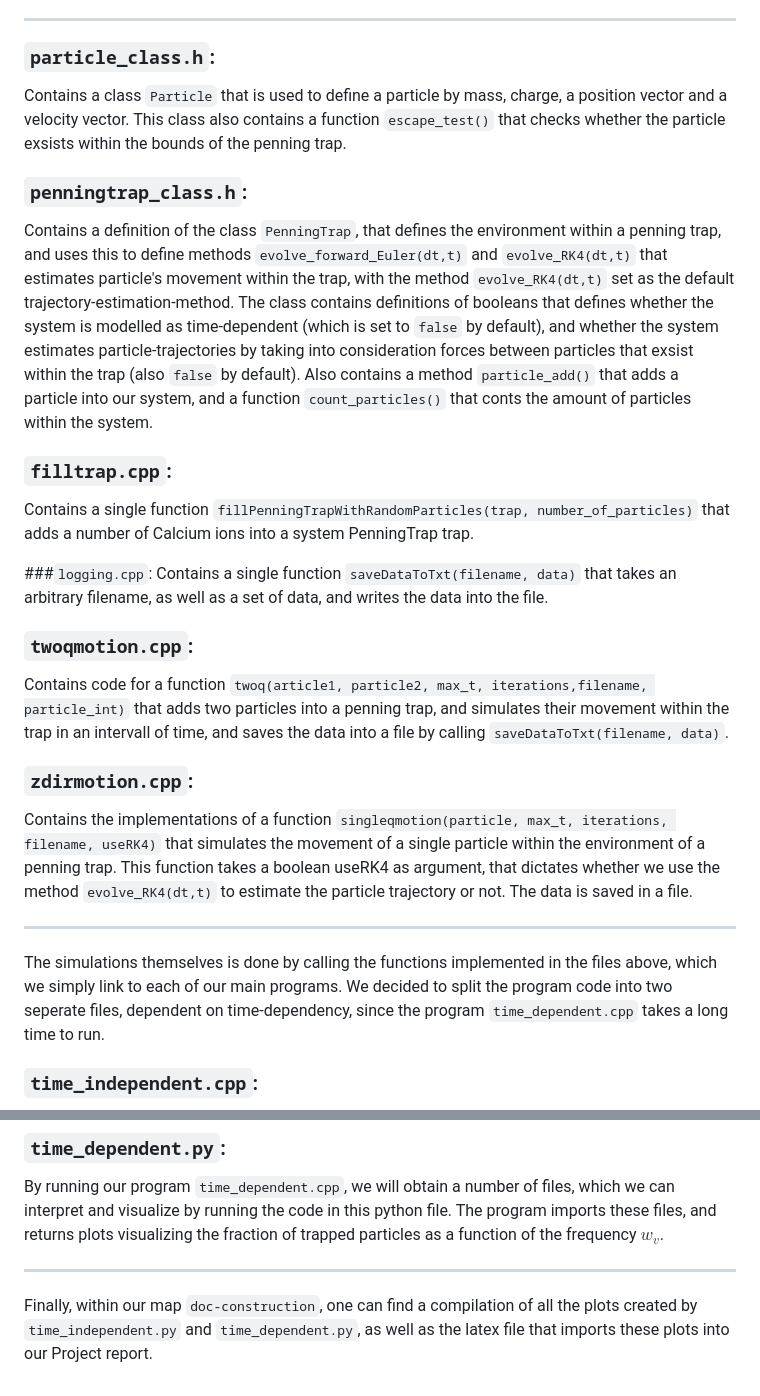
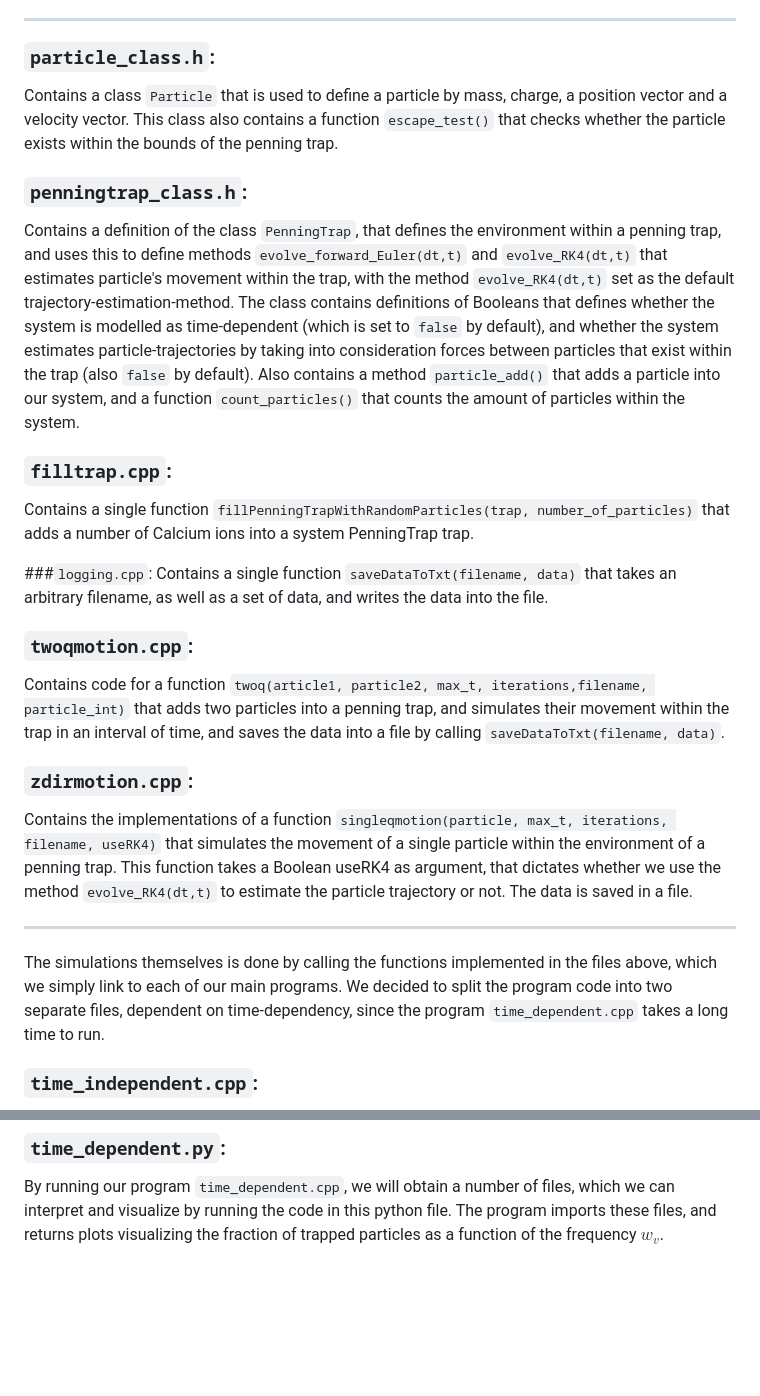
Before and after one commit to tirilsg/FYS3150-Project3, a Markdown page: README.md, 2 parts joined by grey strips. Rendered like a GitHub page; blank space fills up the shorter version.

```diff
--- a/README.md
+++ b/README.md
@@ -5,10 +5,10 @@ This repository contains c++ code constructing a model for a penning trap, used
 ----------------------
 
 ### `particle_class.h`:
-Contains a class `Particle` that is used to define a particle by mass, charge, a position vector and a velocity vector. This class also contains a function `escape_test()` that checks whether the particle exsists within the bounds of the penning trap.
+Contains a class `Particle` that is used to define a particle by mass, charge, a position vector and a velocity vector. This class also contains a function `escape_test()` that checks whether the particle exists within the bounds of the penning trap.
 
 ### `penningtrap_class.h`:
-Contains a definition of the class `PenningTrap`, that defines the environment within a penning trap, and uses this to define methods `evolve_forward_Euler(dt,t)` and `evolve_RK4(dt,t)` that estimates particle's movement within the trap, with the method `evolve_RK4(dt,t)` set as the default trajectory-estimation-method. The class contains definitions of booleans that defines whether the system is modelled as time-dependent (which is set to `false` by default), and whether the system estimates particle-trajectories by taking into consideration forces between particles that exsist within the trap (also `false` by default). Also contains a method `particle_add()` that adds a particle into our system, and a function `count_particles()` that conts the amount of particles within the system.
+Contains a definition of the class `PenningTrap`, that defines the environment within a penning trap, and uses this to define methods `evolve_forward_Euler(dt,t)` and `evolve_RK4(dt,t)` that estimates particle's movement within the trap, with the method `evolve_RK4(dt,t)` set as the default trajectory-estimation-method. The class contains definitions of Booleans that defines whether the system is modelled as time-dependent (which is set to `false` by default), and whether the system estimates particle-trajectories by taking into consideration forces between particles that exist within the trap (also `false` by default). Also contains a method `particle_add()` that adds a particle into our system, and a function `count_particles()` that counts the amount of particles within the system.
 
 ### `filltrap.cpp`:
 Contains a single function `fillPenningTrapWithRandomParticles(trap, number_of_particles)` that adds a number of Calcium ions into a system PenningTrap trap.
@@ -17,15 +17,15 @@ Contains a single function `fillPenningTrapWithRandomParticles(trap, number_of_p
 Contains a single function `saveDataToTxt(filename, data)` that takes an arbitrary filename, as well as a set of data, and writes the data into the file.
 
 ### `twoqmotion.cpp`:
-Contains code for a function `twoq(article1, particle2, max_t, iterations,filename, particle_int)` that adds two particles into a penning trap, and simulates their movement within the trap in an intervall of time, and saves the data into a file by calling  `saveDataToTxt(filename, data)`.
+Contains code for a function `twoq(article1, particle2, max_t, iterations,filename, particle_int)` that adds two particles into a penning trap, and simulates their movement within the trap in an interval of time, and saves the data into a file by calling  `saveDataToTxt(filename, data)`.
 
 ### `zdirmotion.cpp`:
-Contains the implementations of a function `singleqmotion(particle, max_t, iterations, filename, useRK4)` that simulates the movement of a single particle within the environment of a penning trap. This function takes a boolean useRK4 as argument, that dictates whether we use the method `evolve_RK4(dt,t)` to estimate the particle trajectory or not. The data is saved in a file.
+Contains the implementations of a function `singleqmotion(particle, max_t, iterations, filename, useRK4)` that simulates the movement of a single particle within the environment of a penning trap. This function takes a Boolean useRK4 as argument, that dictates whether we use the method `evolve_RK4(dt,t)` to estimate the particle trajectory or not. The data is saved in a file.
 
 
 ------------------------
 
-The simulations themselves is done by calling the functions implemented in the files above, which we simply link to each of our main programs. We decided to split the program code into two seperate files, dependent on time-dependency, since the program `time_dependent.cpp` takes a long time to run.
+The simulations themselves is done by calling the functions implemented in the files above, which we simply link to each of our main programs. We decided to split the program code into two separate files, dependent on time-dependency, since the program `time_dependent.cpp` takes a long time to run.
 
 ### `time_independent.cpp`:
 All the simulations done in this program is independent of time.
@@ -64,8 +64,3 @@ By running our program `time_independent.cpp`, we will obtain a number of files,
 
 ### `time_dependent.py`:
 By running our program `time_dependent.cpp`, we will obtain a number of files, which we can interpret and visualize by running the code in this python file. The program imports these files, and returns plots visualizing the fraction of trapped particles as a function of the frequency $w_v$.
-
-
--------------
-
-Finally, within our map `doc-construction`, one can find a compilation of all the plots created by `time_independent.py` and `time_dependent.py`, as well as the latex file that imports these plots into our Project report.
```
